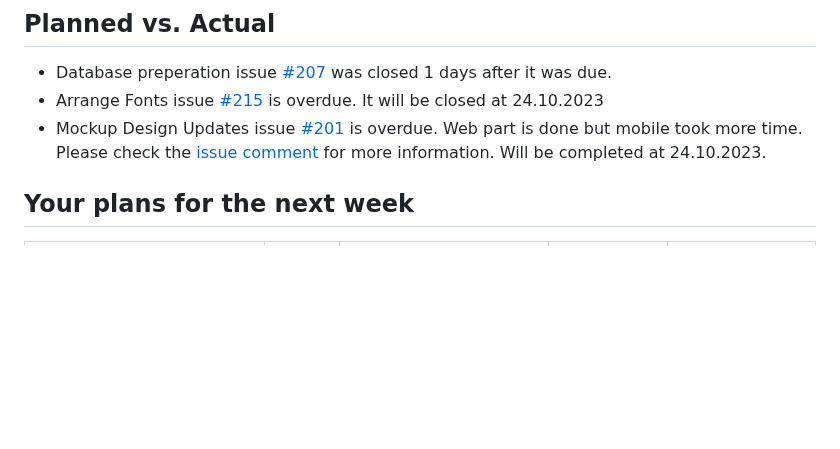
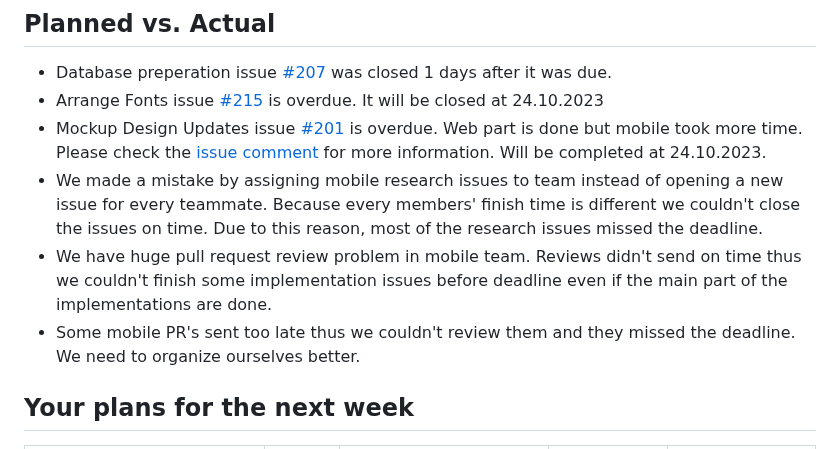
Before and after one commit to bounswe/bounswe2023group4, a Markdown page: reports/lab_report_4.md, the part around the change. GitHub-like rendering; blank space fills up the shorter version.

Commit message:
update actual vs planned

```diff
--- a/reports/lab_report_4.md
+++ b/reports/lab_report_4.md
@@ -56,6 +56,9 @@
 - Database preperation issue [#207](https://github.com/bounswe/bounswe2023group4/issues/207) was closed 1 days after it was due.
 - Arrange Fonts issue [#215](https://github.com/bounswe/bounswe2023group4/issues/215) is overdue. It will be closed at 24.10.2023
 - Mockup Design Updates issue [#201](https://github.com/bounswe/bounswe2023group4/issues/201) is overdue. Web part is done but mobile took more time. Please check the [issue comment](https://github.com/bounswe/bounswe2023group4/issues/201#issuecomment-1775785121) for more information. Will be completed at 24.10.2023.
+- We made a mistake by assigning mobile research issues to team instead of opening a new issue for every teammate. Because every members' finish time is different we couldn't close the issues on time. Due to this reason, most of the research issues missed the deadline.
+- We have huge pull request review problem in mobile team. Reviews didn't send on time thus we couldn't finish some implementation issues before deadline even if the main part of the implementations are done.
+- Some mobile PR's sent too late thus we couldn't review them and they missed the deadline. We need to organize ourselves better.
 
 ## Your plans for the next week
 | Description | Issue | Assignee | Due | Estimated Duration |
```
